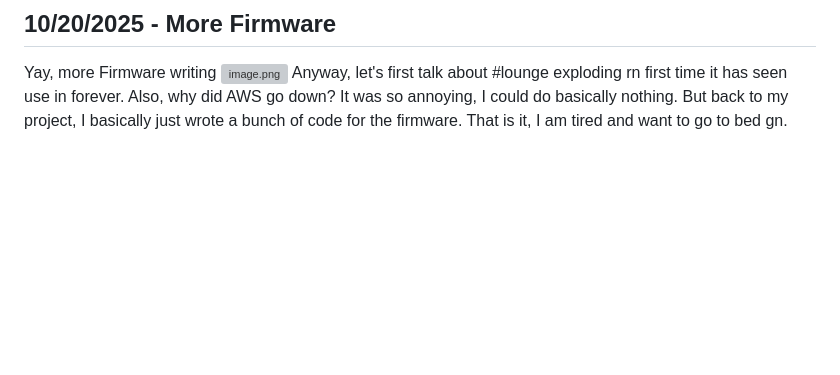
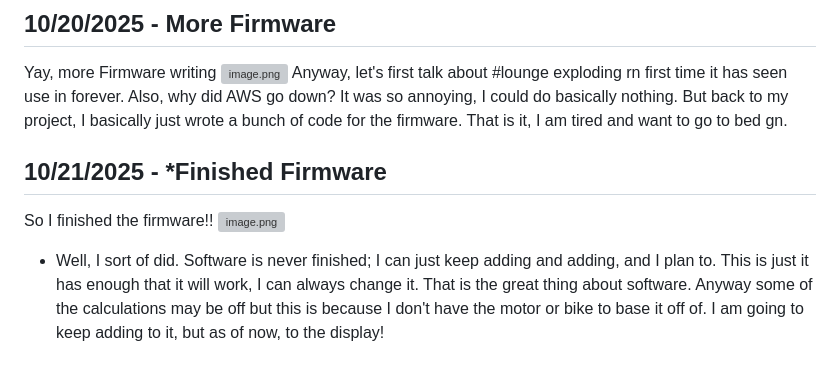
Before and after one commit to Choccy-vr/BeanBike, a Markdown page: JOURNAL.md, the part around the change. Rendered like a GitHub page; blank space fills up the shorter version; grey boxes are pictures that could not be loaded.

```diff
--- a/JOURNAL.md
+++ b/JOURNAL.md
@@ -129,3 +129,10 @@ Note, this does not mean that my controller firmware is done, just that the code
 Yay, more Firmware writing
 ![image.png](https://blueprint.hackclub.com/user-attachments/blobs/proxy/eyJfcmFpbHMiOnsiZGF0YSI6MzkwMCwicHVyIjoiYmxvYl9pZCJ9fQ==--96403e483a0b755a914aabb29582354f3b1e53ed/image.png)
 Anyway, let's first talk about #lounge exploding rn first time it has seen use in forever. Also, why did AWS go down? It was so annoying, I could do basically nothing. But back to my project, I basically just wrote a bunch of code for the firmware. That is it, I am tired and want to go to bed gn.
+
+## 10/21/2025 - *Finished Firmware
+
+So I finished the firmware!!
+![image.png](https://blueprint.hackclub.com/user-attachments/blobs/proxy/eyJfcmFpbHMiOnsiZGF0YSI6NDIxNywicHVyIjoiYmxvYl9pZCJ9fQ==--7e64469a65b6191012862d5a2b4a56ab94e8632c/image.png)
+* Well, I sort of did.
+Software is never finished; I can just keep adding and adding, and I plan to. This is just it has enough that it will work, I can always change it. That is the great thing about software. Anyway some of the calculations may be off but this is because I don't have the motor or bike to base it off of. I am going to keep adding to it, but as of now, to the display!
```
